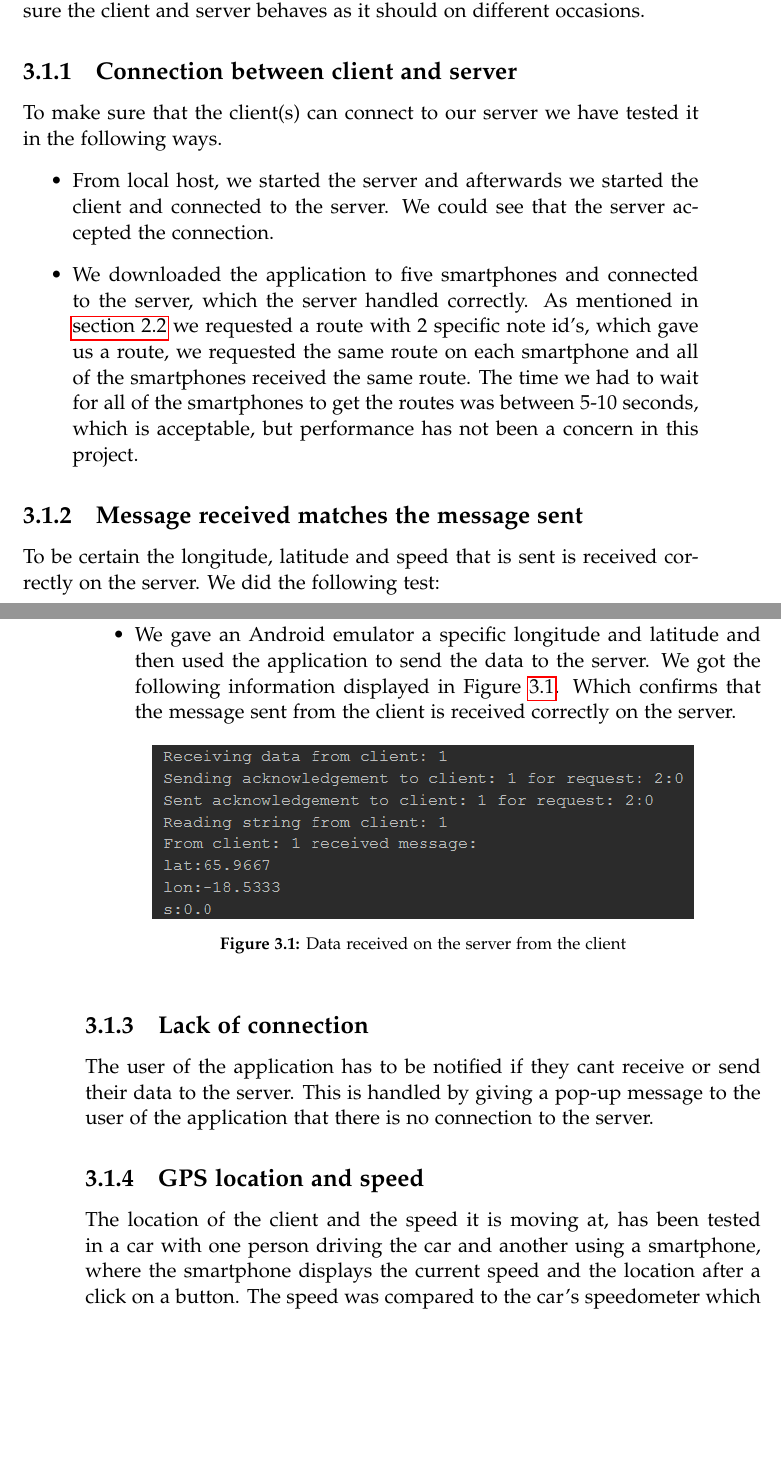
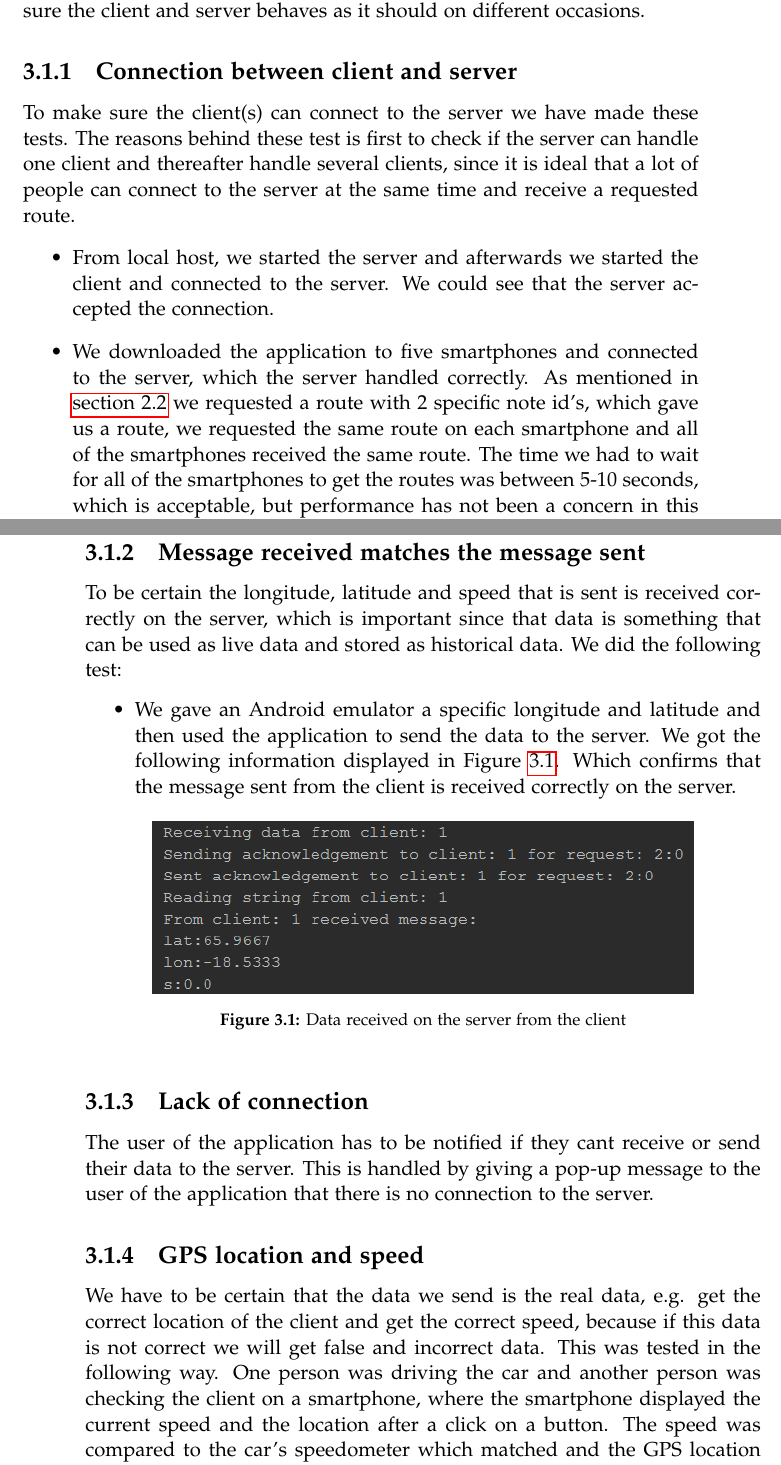
Before and after one commit to MortenRP/P5, a LaTeX thesis (report/master.tex, which reads report/sections/test-client-server.tex): two parts of pages 49 and 50 of 67, joined at a grey line, cut so that both start at the same text, the shorter picture padded with empty space. Compiled offline with pdfLaTeX.

Commit message:
added better description of why with tests

```diff
--- a/report/sections/test-client-server.tex
+++ b/report/sections/test-client-server.tex
@@ -2,14 +2,14 @@
 To be certain that our client server communication works as it should, we will do both "real-life" practical tests and black-box testing, e.g. making sure the client and server behaves as it should on different occasions.
 
 \subsection{Connection between client and server}
-To make sure that the client(s) can connect to our server we have tested it in the following ways.
+To make sure the client(s) can connect to the server we have made these tests. The reasons behind these test is first to check if the server can handle one client and thereafter handle several clients, since it is ideal that a lot of people can connect to the server at the same time and receive a requested route.
 \begin{itemize}
 	\item From local host, we started the server and afterwards we started the client and connected to the server. We could see that the server accepted the connection.
 	\item We downloaded the application to five smartphones and connected to the server, which the server handled correctly. As mentioned in \autoref{chap:clientserver} we requested a route with 2 specific note id's, which gave us a route, we requested the same route on each smartphone and all of the smartphones received the same route. The time we had to wait for all of the smartphones to get the routes was between 5-10 seconds, which is acceptable, but performance has not been a concern in this project.
 \end{itemize}
 
 \subsection{Message received matches the message sent}
-To be certain the longitude, latitude and speed that is sent is received correctly on the server. We did the following test:
+To be certain the longitude, latitude and speed that is sent is received correctly on the server, which is important since that data is something that can be used as live data and stored as historical data. We did the following test:
 \begin{itemize}
 	\item We gave an Android emulator a specific longitude and latitude and then used the application to send the data to the server. We got the following information displayed in \figref{fig:datasentfromclienttoserver}. Which confirms that the message sent from the client is received correctly on the server.
 	\begin{figure}[h!]
@@ -27,6 +27,7 @@ To be certain the longitude, latitude and speed that is sent is received correct
 The user of the application has to be notified if they cant receive or send their data to the server. This is handled by giving a pop-up message to the user of the application that there is no connection to the server.
 
 \subsection{GPS location and speed}
-The location of the client and the speed it is moving at, has been tested in a car with one person driving the car and another using a smartphone, where the smartphone displays the current speed and the location after a click on a button. The speed was compared to the car's speedometer which matched and the GPS location that was shown was later checked on a map, where the locations given by the smartphone also were correct.
+We have to be certain that the data we send is the real data, e.g. get the correct location of the client and get the correct speed, because if this data is not correct we will get false and incorrect data. This was tested in the following way.
+One person was driving the car and another person was checking the client on a smartphone, where the smartphone displayed the current speed and the location after a click on a button. The speed was compared to the car's speedometer which matched and the GPS location that was shown was later checked on a map, where the locations given by the smartphone also were correct.
 \\
 By doing these tests we have achieved the criteria listed in \autoref{chap:solutioncriteria}.
```
